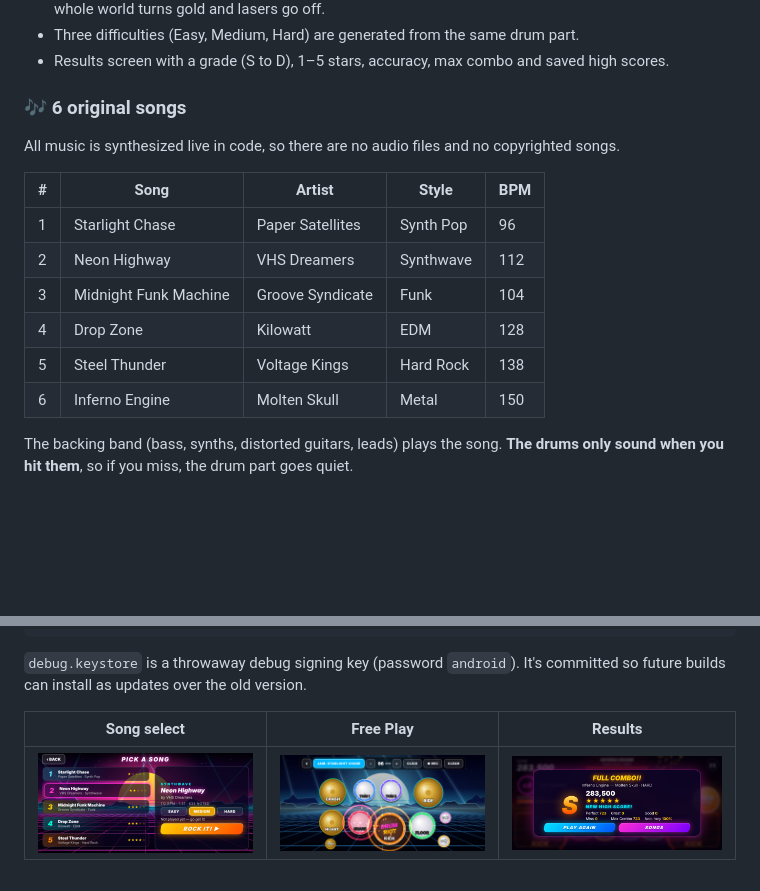
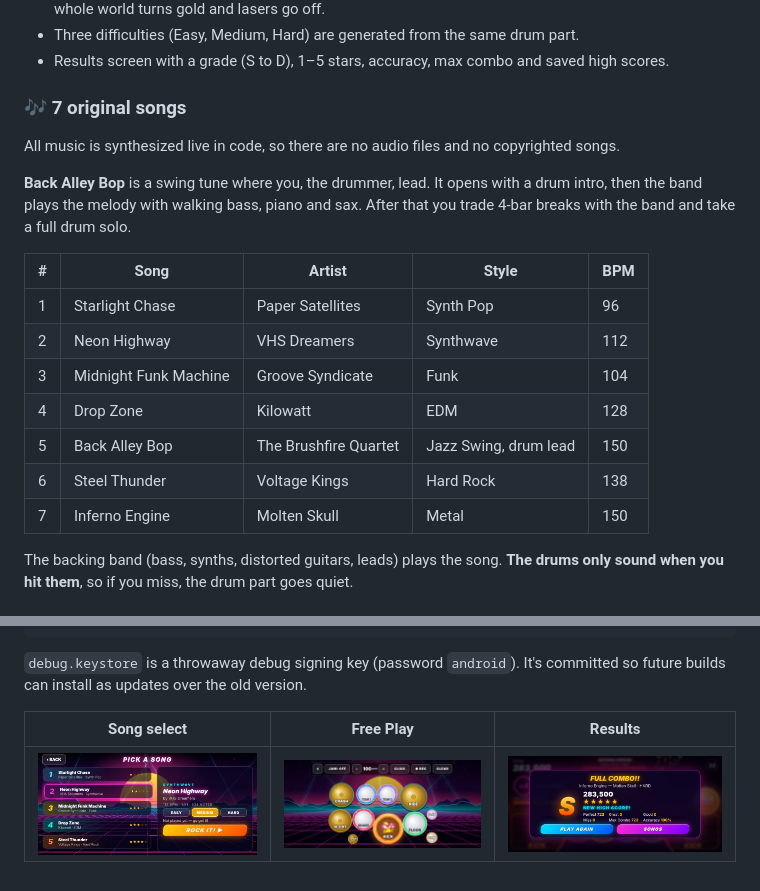
Before and after one commit to zeus-homelab/docker, a Markdown page: drum-riot/README.md, 2 parts joined by grey strips. Drawn GitHub-style; pictures changed too: drum-riot/screenshots/freeplay.png; blank space fills up the shorter version.

```diff
--- a/drum-riot/README.md
+++ b/drum-riot/README.md
@@ -16,8 +16,10 @@ A rhythm drum game for Android. Notes fly down a neon highway and you smash the
 - Three difficulties (Easy, Medium, Hard) are generated from the same drum part.
 - Results screen with a grade (S to D), 1–5 stars, accuracy, max combo and saved high scores.
 
-### 🎶 6 original songs
+### 🎶 7 original songs
 All music is synthesized live in code, so there are no audio files and no copyrighted songs.
+
+**Back Alley Bop** is a swing tune where you, the drummer, lead. It opens with a drum intro, then the band plays the melody with walking bass, piano and sax. After that you trade 4-bar breaks with the band and take a full drum solo.
 
 | # | Song | Artist | Style | BPM |
 |---|------|--------|-------|-----|
@@ -25,8 +27,9 @@ All music is synthesized live in code, so there are no audio files and no copyri
 | 2 | Neon Highway | VHS Dreamers | Synthwave | 112 |
 | 3 | Midnight Funk Machine | Groove Syndicate | Funk | 104 |
 | 4 | Drop Zone | Kilowatt | EDM | 128 |
-| 5 | Steel Thunder | Voltage Kings | Hard Rock | 138 |
-| 6 | Inferno Engine | Molten Skull | Metal | 150 |
+| 5 | Back Alley Bop | The Brushfire Quartet | Jazz Swing, drum lead | 150 |
+| 6 | Steel Thunder | Voltage Kings | Hard Rock | 138 |
+| 7 | Inferno Engine | Molten Skull | Metal | 150 |
 
 The backing band (bass, synths, distorted guitars, leads) plays the song. **The drums only sound when you hit them**, so if you miss, the drum part goes quiet.
 
```
Also changed, not shown: 5 other files.
